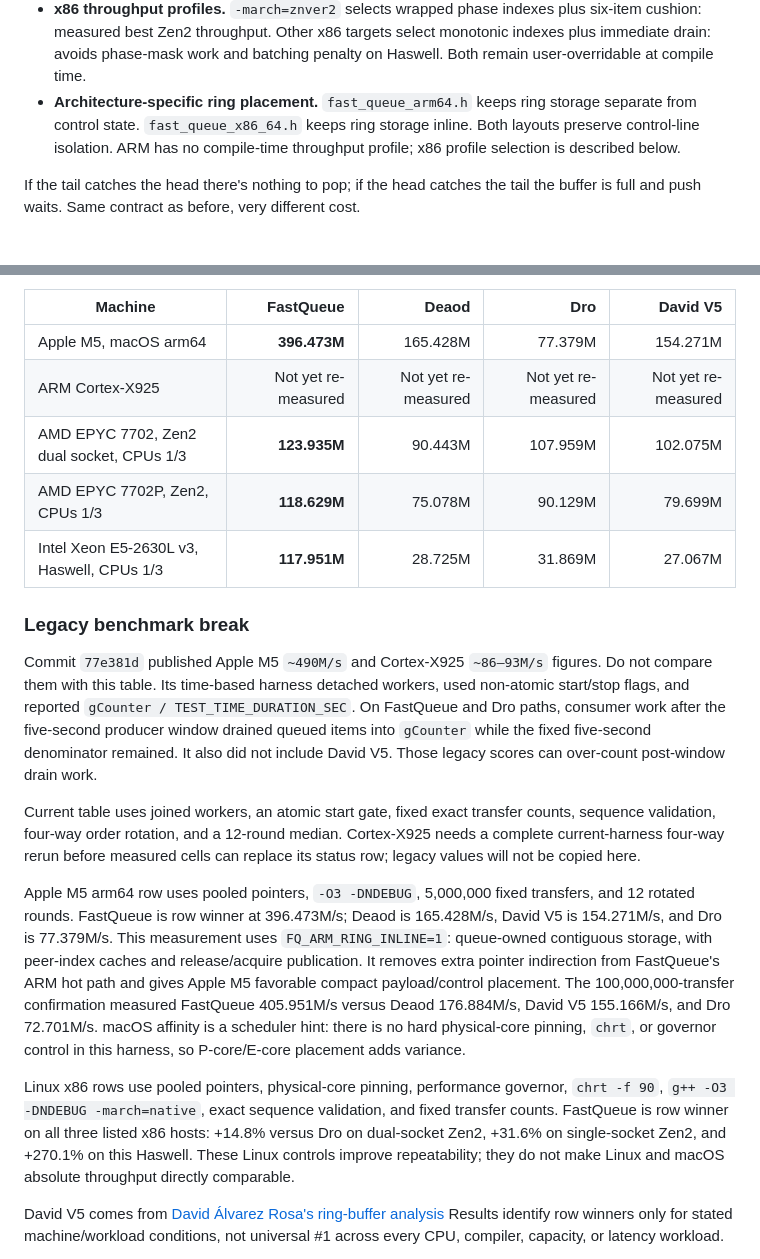
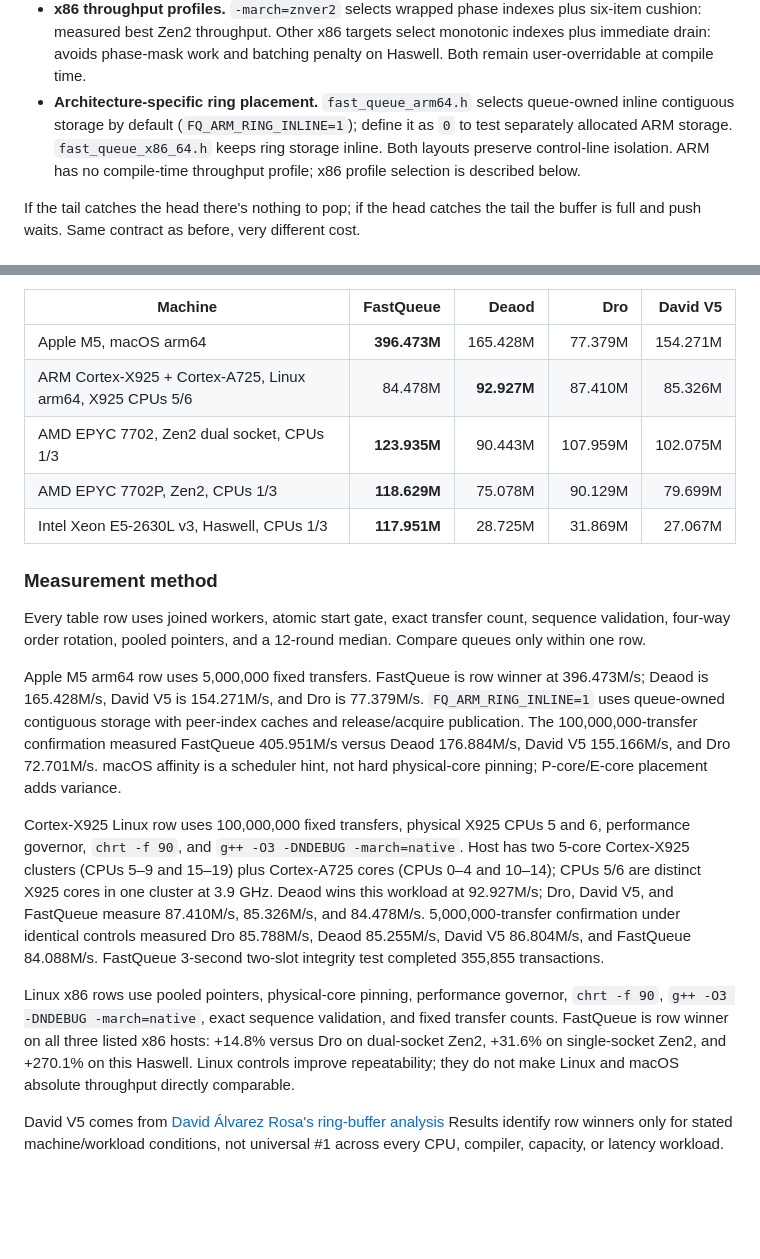
Before and after one commit to andersc/fastqueue2, a Markdown page: README.md, 2 parts joined by grey strips. Rendered like a GitHub page; blank space fills up the shorter version.

Commit message:
docs: add Cortex-X925 benchmark results

```diff
--- a/README.md
+++ b/README.md
@@ -58,7 +58,7 @@ and uses data/control layouts selected per architecture and measured workload:
   six-item cushion: measured best Zen2 throughput. Other x86 targets select
   monotonic indexes plus immediate drain: avoids phase-mask work and batching
   penalty on Haswell. Both remain user-overridable at compile time.
-* **Architecture-specific ring placement.** `fast_queue_arm64.h` keeps ring storage separate from control state. `fast_queue_x86_64.h` keeps ring storage inline. Both layouts preserve control-line isolation. ARM has no compile-time throughput profile; x86 profile selection is described below.
+* **Architecture-specific ring placement.** `fast_queue_arm64.h` selects queue-owned inline contiguous storage by default (`FQ_ARM_RING_INLINE=1`); define it as `0` to test separately allocated ARM storage. `fast_queue_x86_64.h` keeps ring storage inline. Both layouts preserve control-line isolation. ARM has no compile-time throughput profile; x86 profile selection is described below.
 
 If the tail catches the head there's nothing to pop; if the head catches the tail
 the buffer is full and push waits. Same contract as before, very different cost.
@@ -82,44 +82,42 @@ one row.
 | Machine | FastQueue | Deaod | Dro | David V5 |
 | --- | ---: | ---: | ---: | ---: |
 | Apple M5, macOS arm64 | **396.473M** | 165.428M | 77.379M | 154.271M |
-| ARM Cortex-X925 | Not yet re-measured | Not yet re-measured | Not yet re-measured | Not yet re-measured |
+| ARM Cortex-X925 + Cortex-A725, Linux arm64, X925 CPUs 5/6 | 84.478M | **92.927M** | 87.410M | 85.326M |
 | AMD EPYC 7702, Zen2 dual socket, CPUs 1/3 | **123.935M** | 90.443M | 107.959M | 102.075M |
 | AMD EPYC 7702P, Zen2, CPUs 1/3 | **118.629M** | 75.078M | 90.129M | 79.699M |
 | Intel Xeon E5-2630L v3, Haswell, CPUs 1/3 | **117.951M** | 28.725M | 31.869M | 27.067M |
 
-### Legacy benchmark break
+### Measurement method
 
-Commit `77e381d` published Apple M5 `~490M/s` and Cortex-X925 `~86–93M/s`
-figures. Do not compare them with this table. Its time-based harness detached
-workers, used non-atomic start/stop flags, and reported `gCounter /
-TEST_TIME_DURATION_SEC`. On FastQueue and Dro paths, consumer work after the
-five-second producer window drained queued items into `gCounter` while the
-fixed five-second denominator remained. It also did not include David V5.
-Those legacy scores can over-count post-window drain work.
+Every table row uses joined workers, atomic start gate, exact transfer count,
+sequence validation, four-way order rotation, pooled pointers, and a 12-round
+median. Compare queues only within one row.
 
-Current table uses joined workers, an atomic start gate, fixed exact transfer
-counts, sequence validation, four-way order rotation, and a 12-round median.
-Cortex-X925 needs a complete current-harness four-way rerun before measured
-cells can replace its status row; legacy values will not be copied here.
+Apple M5 arm64 row uses 5,000,000 fixed transfers. FastQueue is row winner at
+396.473M/s; Deaod is 165.428M/s, David V5 is 154.271M/s, and Dro is 77.379M/s.
+`FQ_ARM_RING_INLINE=1` uses queue-owned contiguous storage with peer-index caches
+and release/acquire publication. The 100,000,000-transfer confirmation measured
+FastQueue 405.951M/s versus Deaod 176.884M/s, David V5 155.166M/s, and Dro
+72.701M/s. macOS affinity is a scheduler hint, not hard physical-core pinning;
+P-core/E-core placement adds variance.
 
-Apple M5 arm64 row uses pooled pointers, `-O3 -DNDEBUG`, 5,000,000 fixed
-transfers, and 12 rotated rounds. FastQueue is row winner at 396.473M/s;
-Deaod is 165.428M/s, David V5 is 154.271M/s, and Dro is 77.379M/s. This
-measurement uses `FQ_ARM_RING_INLINE=1`: queue-owned contiguous storage, with
-peer-index caches and release/acquire publication. It removes extra pointer
-indirection from FastQueue's ARM hot path and gives Apple M5 favorable compact
-payload/control placement. The 100,000,000-transfer confirmation measured
-FastQueue 405.951M/s versus Deaod 176.884M/s, David V5 155.166M/s, and Dro
-72.701M/s. macOS affinity is a scheduler hint: there is no hard physical-core
-pinning, `chrt`, or governor control in this harness, so P-core/E-core placement
-adds variance.
+Cortex-X925 Linux row uses 100,000,000 fixed transfers, physical X925 CPUs 5 and
+6, performance governor, `chrt -f 90`, and `g++ -O3 -DNDEBUG -march=native`.
+Host has two 5-core Cortex-X925 clusters (CPUs 5–9 and 15–19) plus
+Cortex-A725 cores (CPUs 0–4 and 10–14); CPUs 5/6 are distinct X925 cores in
+one cluster at 3.9 GHz. Deaod wins
+this workload at 92.927M/s; Dro, David V5, and FastQueue measure 87.410M/s,
+85.326M/s, and 84.478M/s. 5,000,000-transfer confirmation under identical
+controls measured Dro 85.788M/s, Deaod 85.255M/s, David V5 86.804M/s, and
+FastQueue 84.088M/s. FastQueue 3-second two-slot integrity test completed
+355,855 transactions.
 
 Linux x86 rows use pooled pointers, physical-core pinning, performance governor,
 `chrt -f 90`, `g++ -O3 -DNDEBUG -march=native`, exact sequence validation, and
 fixed transfer counts. FastQueue is row winner on all three listed x86 hosts:
 +14.8% versus Dro on dual-socket Zen2, +31.6% on single-socket Zen2, and +270.1%
-on this Haswell. These Linux controls improve repeatability; they do not make
-Linux and macOS absolute throughput directly comparable.
+on this Haswell. Linux controls improve repeatability; they do not make Linux and
+macOS absolute throughput directly comparable.
 
 David V5 comes from [David Álvarez Rosa's ring-buffer analysis](https://david.alvarezrosa.com/posts/optimizing-a-lock-free-ring-buffer/)
 Results identify row winners only for stated machine/workload conditions, not
```
